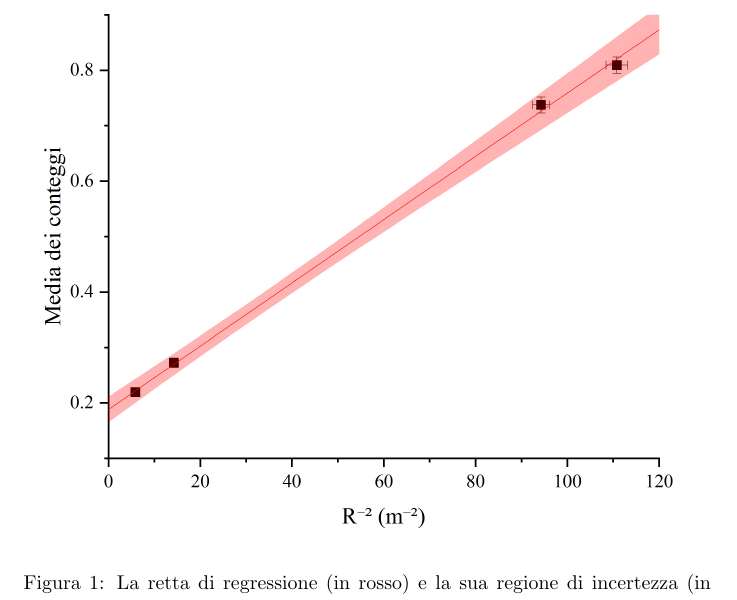
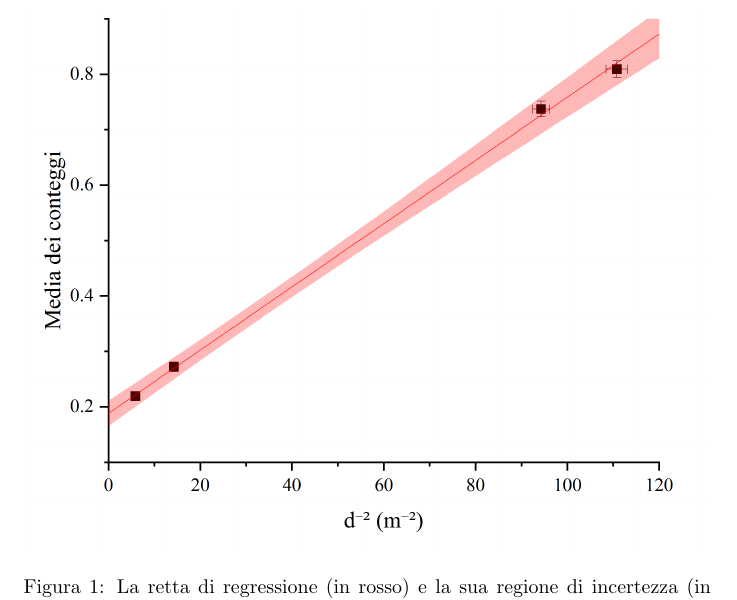
Before and after one commit to RBerga06/unipr-clt-fisica, a LaTeX paper (lab1/r4-random/relazione.tex): part of page 4 of 7, cut so that both start at the same text. The pictures show the PDF file lab1/r4-random/relazione.pdf that the author committed with the source.

Commit message:
Fix regressione

```diff
--- a/lab1/r4-random/relazione.tex
+++ b/lab1/r4-random/relazione.tex
@@ -192,7 +192,7 @@ distribuzioni di Poisson
     \end{tblr}
     \begin{figure}[H]
         % trim={< v > ^}
-        \includegraphics[trim={2cm .5cm 2cm 2.1cm},clip,width=\textwidth]{img/Regressione.jpg}
+        \includegraphics[trim={2cm .5cm 2cm 2.1cm},clip,width=\textwidth]{img/Regressione.png}
         \caption{
             La retta di regressione (in rosso) e la sua regione di incertezza (in rosa).
         }
```
Also changed, not shown: lab1/r4-random/img/Regressione.jpg (deleted), lab1/r4-random/img/Regressione.png (added), lab1/r4-random/relazione.pdf.
